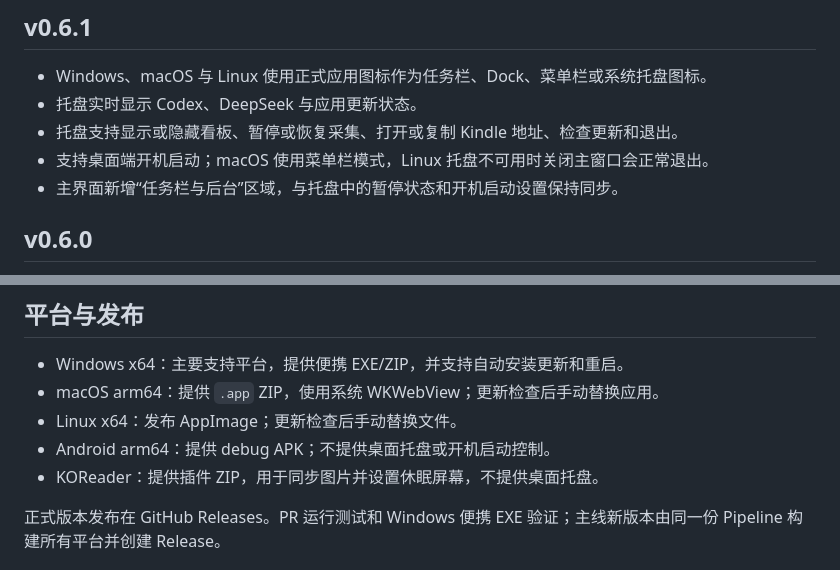
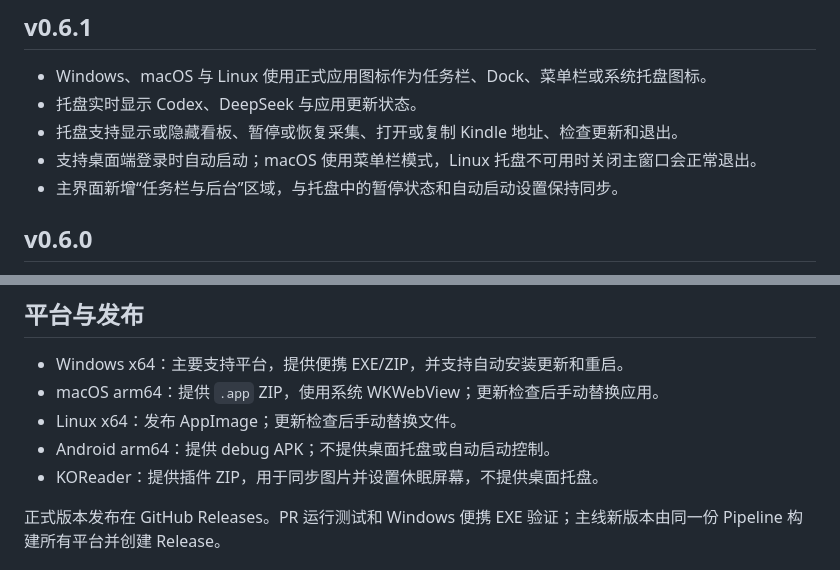
Before and after one commit to jnjnnjzch/Token-on-Kindle, a Markdown page: README.md, 2 parts joined by grey strips. Rendered like a GitHub page.

Commit message:
Clarify desktop autostart behavior

```diff
--- a/README.md
+++ b/README.md
@@ -7,8 +7,8 @@
 - Windows、macOS 与 Linux 使用正式应用图标作为任务栏、Dock、菜单栏或系统托盘图标。
 - 托盘实时显示 Codex、DeepSeek 与应用更新状态。
 - 托盘支持显示或隐藏看板、暂停或恢复采集、打开或复制 Kindle 地址、检查更新和退出。
-- 支持桌面端开机启动；macOS 使用菜单栏模式，Linux 托盘不可用时关闭主窗口会正常退出。
-- 主界面新增“任务栏与后台”区域，与托盘中的暂停状态和开机启动设置保持同步。
+- 支持桌面端登录时自动启动；macOS 使用菜单栏模式，Linux 托盘不可用时关闭主窗口会正常退出。
+- 主界面新增“任务栏与后台”区域，与托盘中的暂停状态和自动启动设置保持同步。
 
 ## v0.6.0
 
@@ -71,7 +71,7 @@ Codex 数据来自登录后的 Codex Analytics 页面。DeepSeek 使用登录后
 - Windows x64：主要支持平台，提供便携 EXE/ZIP，并支持自动安装更新和重启。
 - macOS arm64：提供 `.app` ZIP，使用系统 WKWebView；更新检查后手动替换应用。
 - Linux x64：发布 AppImage；更新检查后手动替换文件。
-- Android arm64：提供 debug APK；不提供桌面托盘或开机启动控制。
+- Android arm64：提供 debug APK；不提供桌面托盘或自动启动控制。
 - KOReader：提供插件 ZIP，用于同步图片并设置休眠屏幕，不提供桌面托盘。
 
 正式版本发布在 GitHub Releases。PR 运行测试和 Windows 便携 EXE 验证；主线新版本由同一份 Pipeline 构建所有平台并创建 Release。
```
